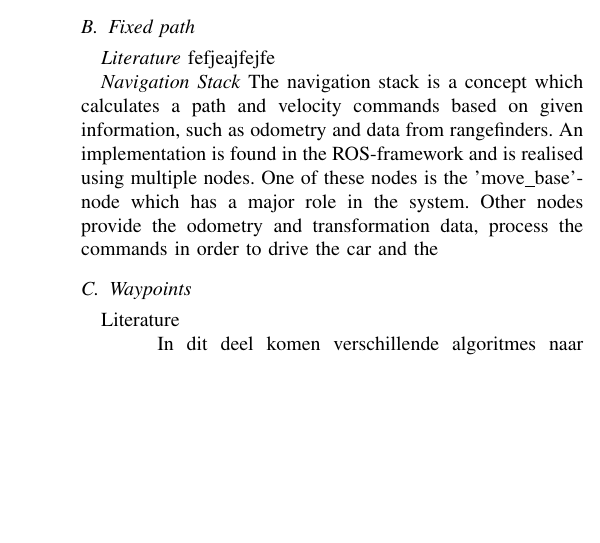
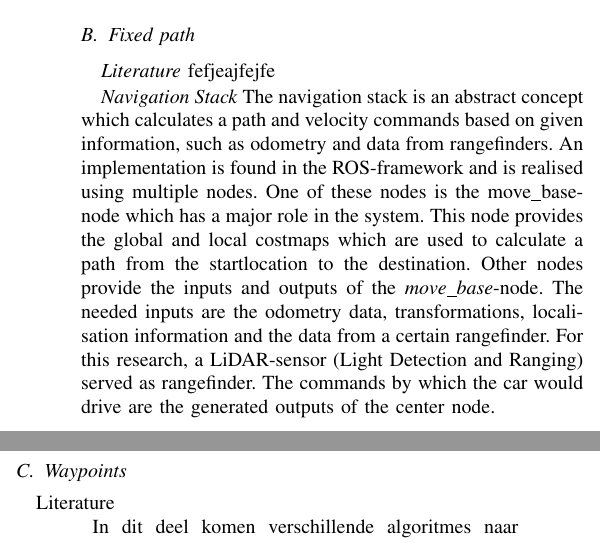
Before and after one commit to jensdehoog95/MAP2017, a LaTeX thesis (Paper/Thesis_JensdeHoog.tex): part of one column of page 1 of 2 before the commit and two parts of the columns of page 1 of 2 after it, the two joined at a grey line, cut so that both start at the same text, the shorter picture padded with empty space. Compiled offline with pdfLaTeX.

Commit message:
Added info about nastack

```diff
--- a/Paper/Thesis_JensdeHoog.tex
+++ b/Paper/Thesis_JensdeHoog.tex
@@ -454,7 +454,7 @@ The algorithms can
 %\end{description}
 \textit{Literature} fefjeajfejfe
 
-\textit{Navigation Stack} The navigation stack is a concept which calculates a path and velocity commands based on given information, such as odometry and data from rangefinders. An implementation is found in the ROS-framework and is realised using multiple nodes. One of these nodes is the 'move\textunderscore base'-node which has a major role in the system. Other nodes provide the odometry and transformation data, process the commands in order to drive the car and the
+\textit{Navigation Stack} The navigation stack is an abstract concept which calculates a path and velocity commands based on given information, such as odometry and data from rangefinders. An implementation is found in the ROS-framework and is realised using multiple nodes. One of these nodes is the move\textunderscore base-node which has a major role in the system. This node provides the global and local costmaps which are used to calculate a path from the startlocation to the destination. Other nodes provide the inputs and outputs of the \textit{move\textunderscore base}-node. The needed inputs are the odometry data, transformations, localisation information and the data from a certain rangefinder. For this research, a LiDAR-sensor (Light Detection and Ranging) served as rangefinder. The commands by which the car would drive are the generated outputs of the center node.
 
 \subsection{Waypoints}
 \begin{description}
```
Also changed, not shown: Paper/Thesis_JensdeHoog.pdf.
